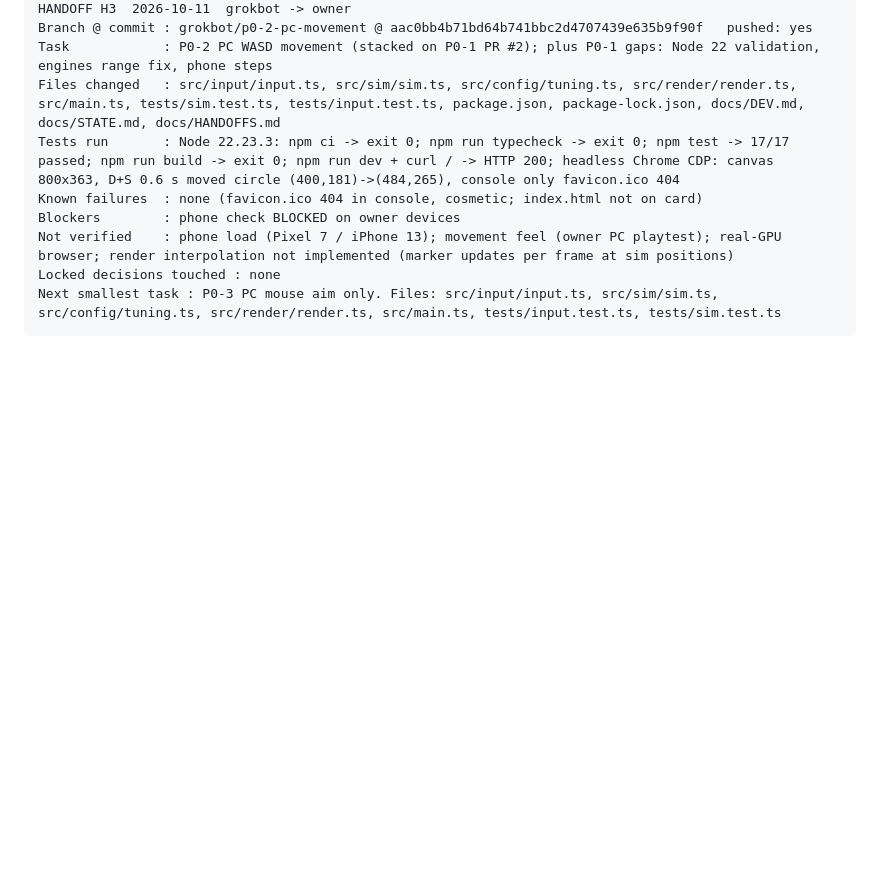
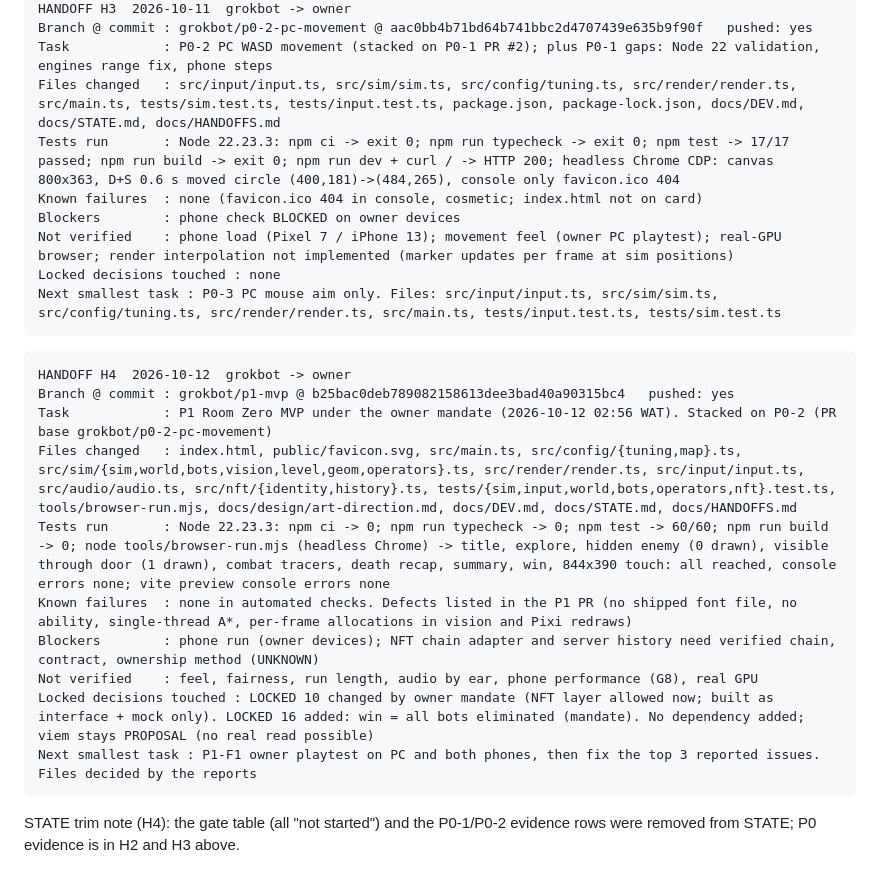
Before and after one commit to levithefirst/chog-room-zero, a Markdown page: docs/HANDOFFS.md, the part around the change. GitHub-like rendering; blank space fills up the shorter version.

````diff
--- a/docs/HANDOFFS.md
+++ b/docs/HANDOFFS.md
@@ -40,3 +40,17 @@ Not verified    : phone load (Pixel 7 / iPhone 13); movement feel (owner PC play
 Locked decisions touched : none
 Next smallest task : P0-3 PC mouse aim only. Files: src/input/input.ts, src/sim/sim.ts, src/config/tuning.ts, src/render/render.ts, src/main.ts, tests/input.test.ts, tests/sim.test.ts
 ```
+
+```
+HANDOFF H4  2026-10-12  grokbot -> owner
+Branch @ commit : grokbot/p1-mvp @ b25bac0deb789082158613dee3bad40a90315bc4   pushed: yes
+Task            : P1 Room Zero MVP under the owner mandate (2026-10-12 02:56 WAT). Stacked on P0-2 (PR base grokbot/p0-2-pc-movement)
+Files changed   : index.html, public/favicon.svg, src/main.ts, src/config/{tuning,map}.ts, src/sim/{sim,world,bots,vision,level,geom,operators}.ts, src/render/render.ts, src/input/input.ts, src/audio/audio.ts, src/nft/{identity,history}.ts, tests/{sim,input,world,bots,operators,nft}.test.ts, tools/browser-run.mjs, docs/design/art-direction.md, docs/DEV.md, docs/STATE.md, docs/HANDOFFS.md
+Tests run       : Node 22.23.3: npm ci -> 0; npm run typecheck -> 0; npm test -> 60/60; npm run build -> 0; node tools/browser-run.mjs (headless Chrome) -> title, explore, hidden enemy (0 drawn), visible through door (1 drawn), combat tracers, death recap, summary, win, 844x390 touch: all reached, console errors none; vite preview console errors none
+Known failures  : none in automated checks. Defects listed in the P1 PR (no shipped font file, no ability, single-thread A*, per-frame allocations in vision and Pixi redraws)
+Blockers        : phone run (owner devices); NFT chain adapter and server history need verified chain, contract, ownership method (UNKNOWN)
+Not verified    : feel, fairness, run length, audio by ear, phone performance (G8), real GPU
+Locked decisions touched : LOCKED 10 changed by owner mandate (NFT layer allowed now; built as interface + mock only). LOCKED 16 added: win = all bots eliminated (mandate). No dependency added; viem stays PROPOSAL (no real read possible)
+Next smallest task : P1-F1 owner playtest on PC and both phones, then fix the top 3 reported issues. Files decided by the reports
+```
+STATE trim note (H4): the gate table (all "not started") and the P0-1/P0-2 evidence rows were removed from STATE; P0 evidence is in H2 and H3 above.
````
Also changed, not shown: docs/STATE.md (+30 -3 lines).
